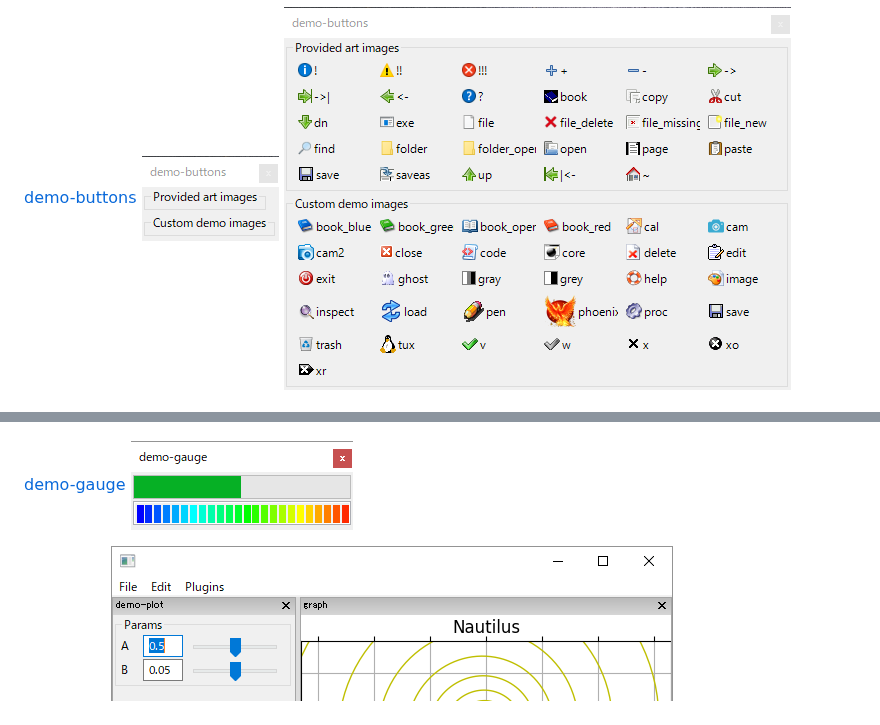
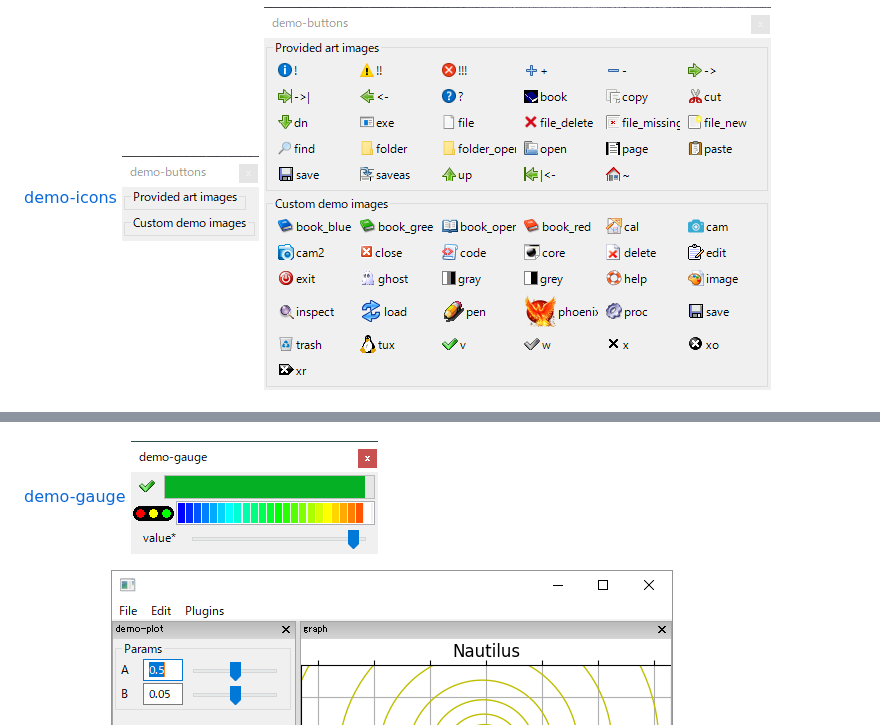
Before and after one commit to komoto48g/mwxlib, a Markdown page: demo/readme.md, 2 parts joined by grey strips. Drawn GitHub-style; pictures changed too: demo/image/demo-gauge.png.

```diff
--- a/demo/readme.md
+++ b/demo/readme.md
@@ -29,7 +29,7 @@ The simplest frame, which consists of
 - The button is based on <wx.lib.platebtn>
 - The panel is based on <wx.lib.scrolledpanel>, and extended to be foldable. (try it!)
 
-[demo-buttons](./demo-buttons.py)
+[demo-icons](./demo-icons.py)
 ![screenshot (folded)](./image/demo-buttons(folded).png)
 ![screenshot (expanded)](./image/demo-buttons(expanded).png)
 
```
Also changed, not shown: 1 other file.
